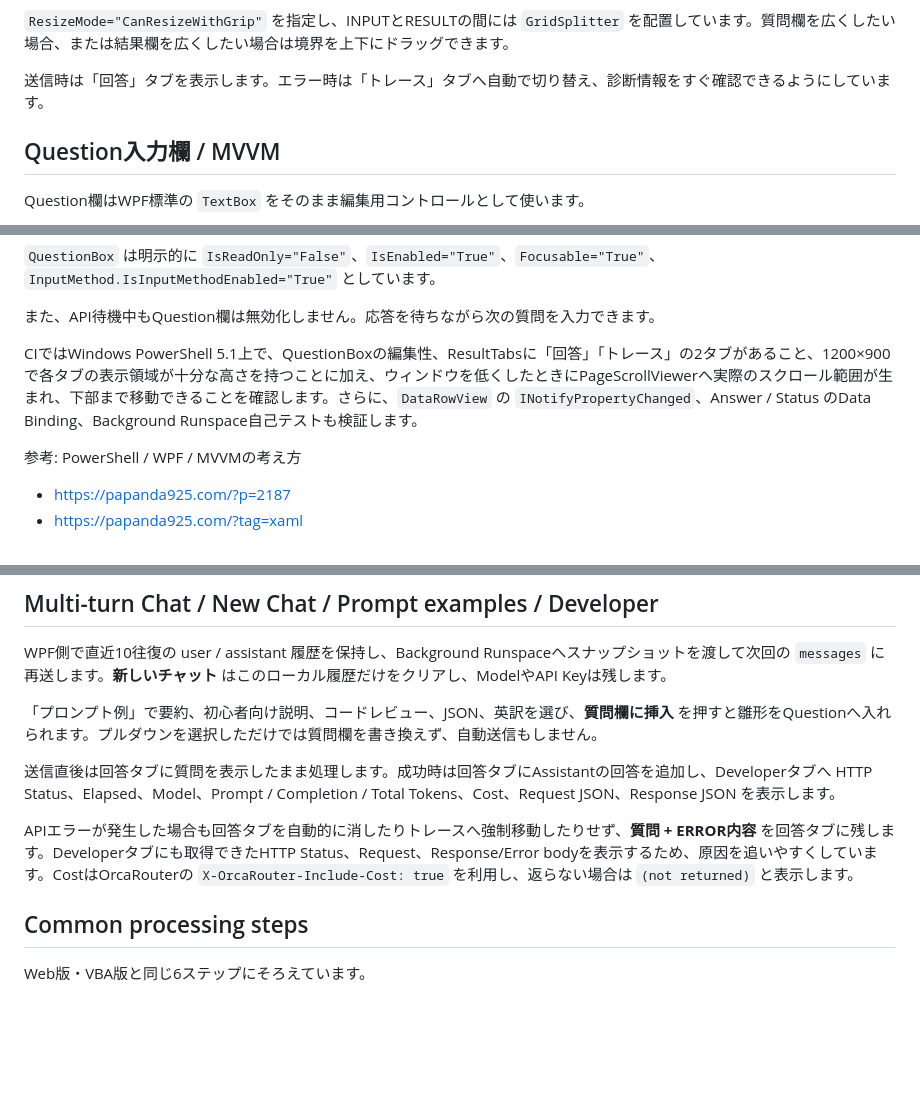
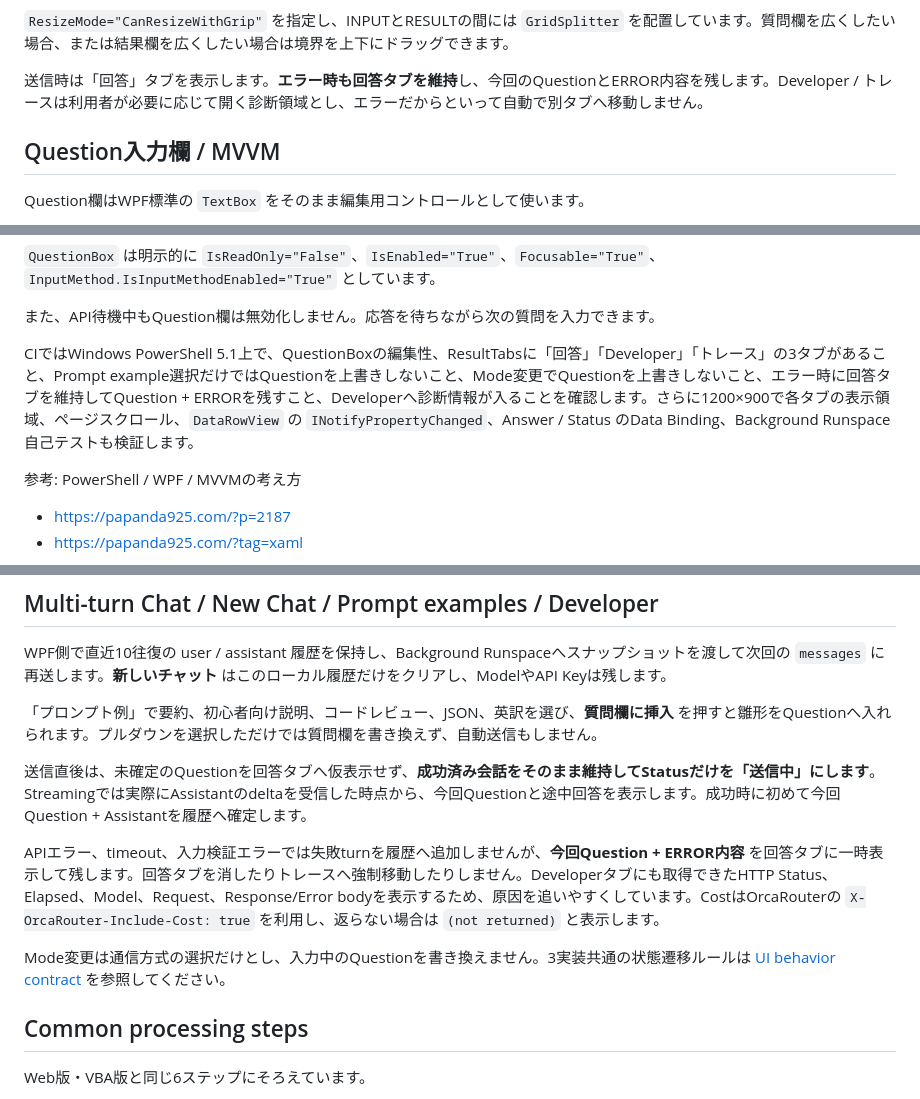
Before and after one commit to papanda925/OrcaRouter-Samples, a Markdown page: PowerShell/README.md, 3 parts joined by grey strips. Drawn GitHub-style; blank space fills up the shorter version.

Commit message:
Document permanent PowerShell UI state behavior

```diff
--- a/PowerShell/README.md
+++ b/PowerShell/README.md
@@ -107,7 +107,7 @@ RESULTは `TabControl` です。**回答**、**Developer**、**トレース**
 
 `ResizeMode="CanResizeWithGrip"` を指定し、INPUTとRESULTの間には `GridSplitter` を配置しています。質問欄を広くしたい場合、または結果欄を広くしたい場合は境界を上下にドラッグできます。
 
-送信時は「回答」タブを表示します。エラー時は「トレース」タブへ自動で切り替え、診断情報をすぐ確認できるようにしています。
+送信時は「回答」タブを表示します。**エラー時も回答タブを維持**し、今回のQuestionとERROR内容を残します。Developer / トレースは利用者が必要に応じて開く診断領域とし、エラーだからといって自動で別タブへ移動しません。
 
 ## Question入力欄 / MVVM
 
@@ -129,7 +129,7 @@ PowerShell + `XamlReader` では、主要な入力欄までData Bindingだけに
 
 また、API待機中もQuestion欄は無効化しません。応答を待ちながら次の質問を入力できます。
 
-CIではWindows PowerShell 5.1上で、QuestionBoxの編集性、ResultTabsに「回答」「トレース」の2タブがあること、1200×900で各タブの表示領域が十分な高さを持つことに加え、ウィンドウを低くしたときにPageScrollViewerへ実際のスクロール範囲が生まれ、下部まで移動できることを確認します。さらに、`DataRowView` の `INotifyPropertyChanged`、Answer / Status のData Binding、Background Runspace自己テストも検証します。
+CIではWindows PowerShell 5.1上で、QuestionBoxの編集性、ResultTabsに「回答」「Developer」「トレース」の3タブがあること、Prompt example選択だけではQuestionを上書きしないこと、Mode変更でQuestionを上書きしないこと、エラー時に回答タブを維持してQuestion + ERRORを残すこと、Developerへ診断情報が入ることを確認します。さらに1200×900で各タブの表示領域、ページスクロール、`DataRowView` の `INotifyPropertyChanged`、Answer / Status のData Binding、Background Runspace自己テストも検証します。
 
 参考: PowerShell / WPF / MVVMの考え方
 - https://papanda925.com/?p=2187
@@ -204,9 +204,11 @@ WPF側で直近10往復の user / assistant 履歴を保持し、Background Runs
 
 「プロンプト例」で要約、初心者向け説明、コードレビュー、JSON、英訳を選び、**質問欄に挿入** を押すと雛形をQuestionへ入れられます。プルダウンを選択しただけでは質問欄を書き換えず、自動送信もしません。
 
-送信直後は回答タブに質問を表示したまま処理します。成功時は回答タブにAssistantの回答を追加し、Developerタブへ HTTP Status、Elapsed、Model、Prompt / Completion / Total Tokens、Cost、Request JSON、Response JSON を表示します。
+送信直後は、未確定のQuestionを回答タブへ仮表示せず、**成功済み会話をそのまま維持してStatusだけを「送信中」にします**。Streamingでは実際にAssistantのdeltaを受信した時点から、今回Questionと途中回答を表示します。成功時に初めて今回Question + Assistantを履歴へ確定します。
 
-APIエラーが発生した場合も回答タブを自動的に消したりトレースへ強制移動したりせず、**質問 + ERROR内容** を回答タブに残します。Developerタブにも取得できたHTTP Status、Request、Response/Error bodyを表示するため、原因を追いやすくしています。CostはOrcaRouterの `X-OrcaRouter-Include-Cost: true` を利用し、返らない場合は `(not returned)` と表示します。
+APIエラー、timeout、入力検証エラーでは失敗turnを履歴へ追加しませんが、**今回Question + ERROR内容** を回答タブに一時表示して残します。回答タブを消したりトレースへ強制移動したりしません。Developerタブにも取得できたHTTP Status、Elapsed、Model、Request、Response/Error bodyを表示するため、原因を追いやすくしています。CostはOrcaRouterの `X-OrcaRouter-Include-Cost: true` を利用し、返らない場合は `(not returned)` と表示します。
+
+Mode変更は通信方式の選択だけとし、入力中のQuestionを書き換えません。3実装共通の状態遷移ルールは [UI behavior contract](../docs/ui-behavior-contract.md) を参照してください。
 
 ## Common processing steps
 
```
